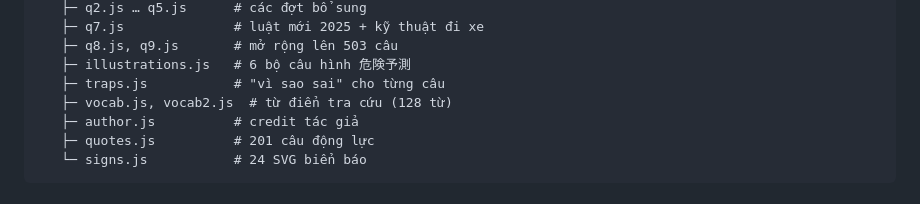
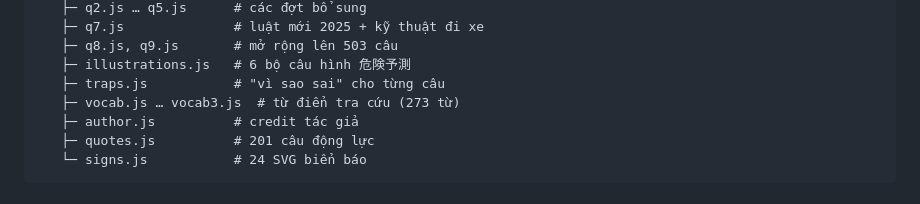
Before and after one commit to tranthenghiem27892-afk/50cc, a Markdown page: README.md, the part around the change. Drawn GitHub-style.

```diff
--- a/README.md
+++ b/README.md
@@ -48,7 +48,7 @@ gentsuki-app/
    ├─ q8.js, q9.js       # mở rộng lên 503 câu
    ├─ illustrations.js   # 6 bộ câu hình 危険予測
    ├─ traps.js           # "vì sao sai" cho từng câu
-   ├─ vocab.js, vocab2.js  # từ điển tra cứu (128 từ)
+   ├─ vocab.js … vocab3.js  # từ điển tra cứu (273 từ)
    ├─ author.js          # credit tác giả
    ├─ quotes.js          # 201 câu động lực
    └─ signs.js           # 24 SVG biển báo
```
Also changed, not shown: preview-vocab.png, 4 other files.
